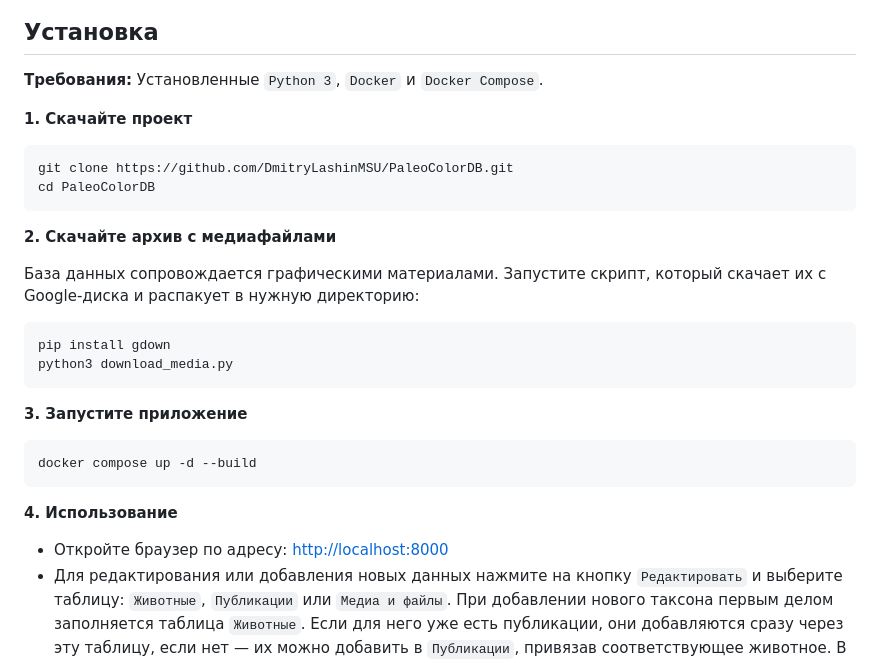
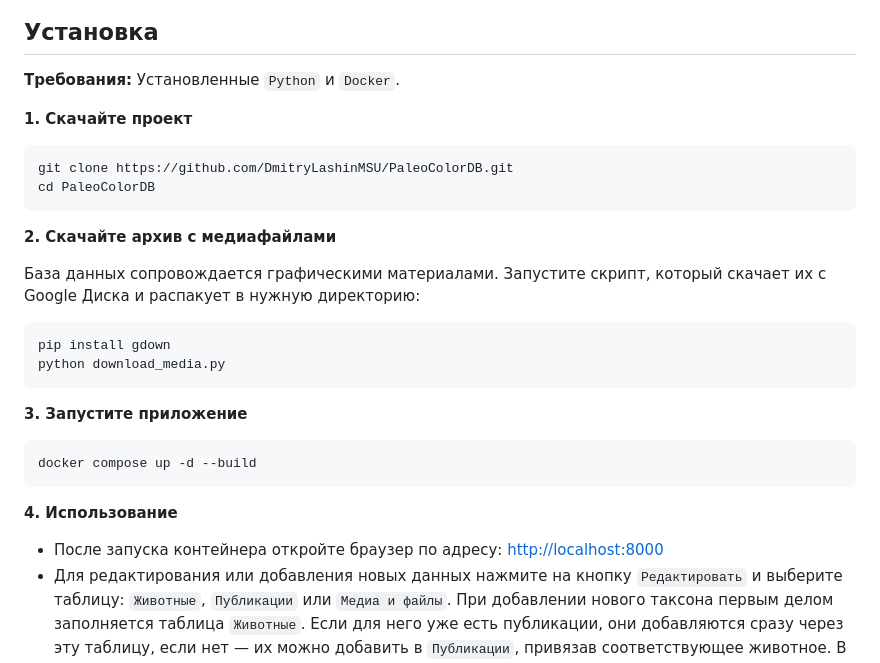
Before and after one commit to DmitryLashinMSU/PaleoColorDB, a Markdown page: README.md, the part around the change. Drawn GitHub-style.

Commit message:
Обновление руководства

````diff
--- a/README.md
+++ b/README.md
@@ -12,7 +12,7 @@
 
 ## Установка
 
-**Требования:** Установленные `Python 3`, `Docker` и `Docker Compose`.
+**Требования:** Установленные `Python` и `Docker`.
 
 **1. Скачайте проект**
 
@@ -23,11 +23,11 @@ cd PaleoColorDB
 
 **2. Скачайте архив с медиафайлами**
 
-База данных сопровождается графическими материалами. Запустите скрипт, который скачает их с Google-диска и распакует в нужную директорию:
+База данных сопровождается графическими материалами. Запустите скрипт, который скачает их с Google Диска и распакует в нужную директорию:
 
 ```bash
 pip install gdown
-python3 download_media.py
+python download_media.py
 ```
 
 **3. Запустите приложение**
@@ -37,7 +37,7 @@ docker compose up -d --build
 ```
 
 **4. Использование**
-*   Откройте браузер по адресу: [http://localhost:8000](http://localhost:8000)
+*   После запуска контейнера откройте браузер по адресу: [http://localhost:8000](http://localhost:8000)
 *   Для редактирования или добавления новых данных нажмите на кнопку `Редактировать` и выберите таблицу: `Животные`, `Публикации` или `Медиа и файлы`. При добавлении нового таксона первым делом заполняется таблица `Животные`. Если для него уже есть публикации, они добавляются сразу через эту таблицу, если нет — их можно добавить в `Публикации`, привязав соответствующее животное. В таблицу `Медиа и файлы` добавляются относительные пути к PDF-файлам статей и иллюстрациям, лежащим в `app/static/media_archive/`. Страница редактирования этой таблицы приведена на скриншоте ниже.
 
 <p align="center">
````
